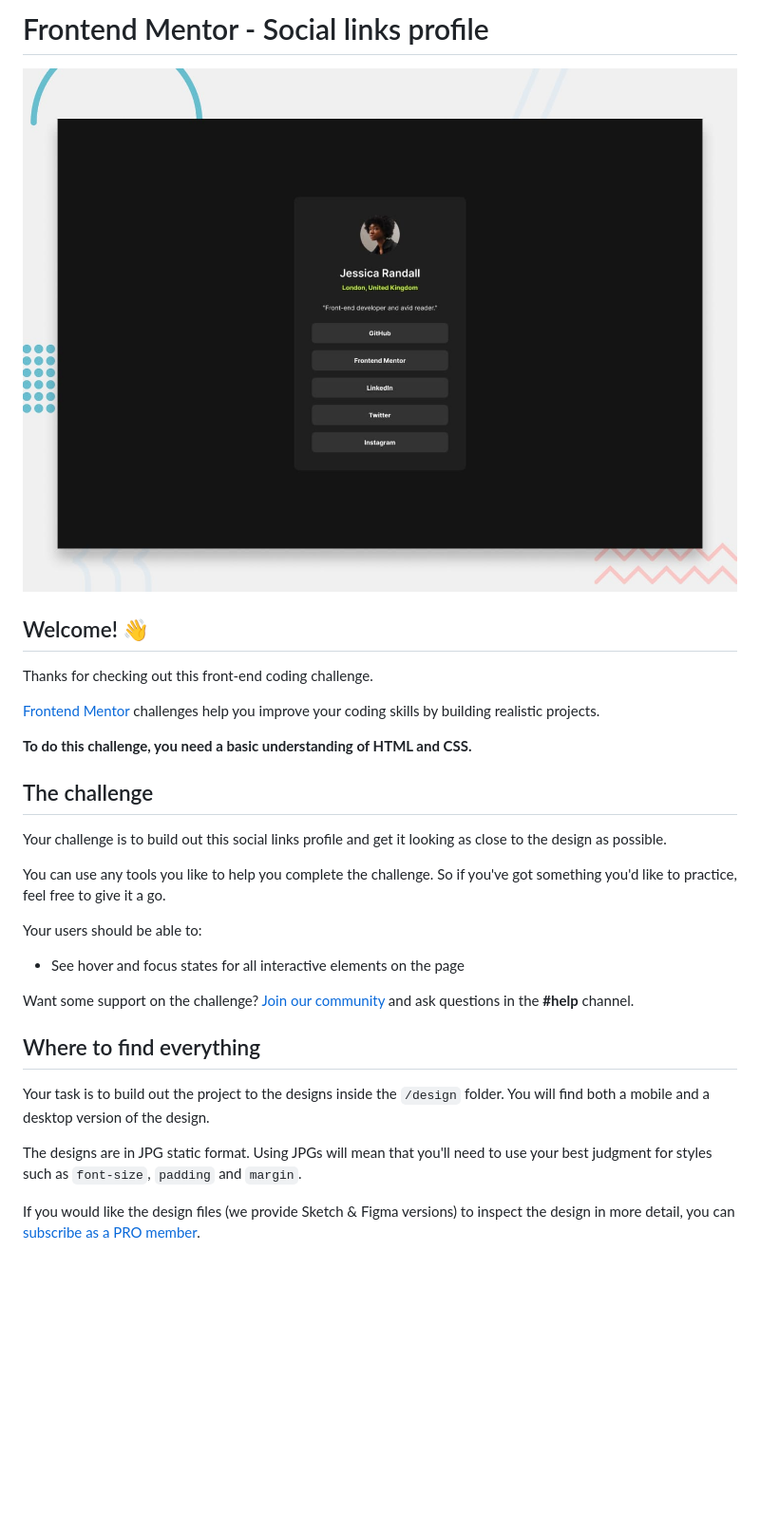
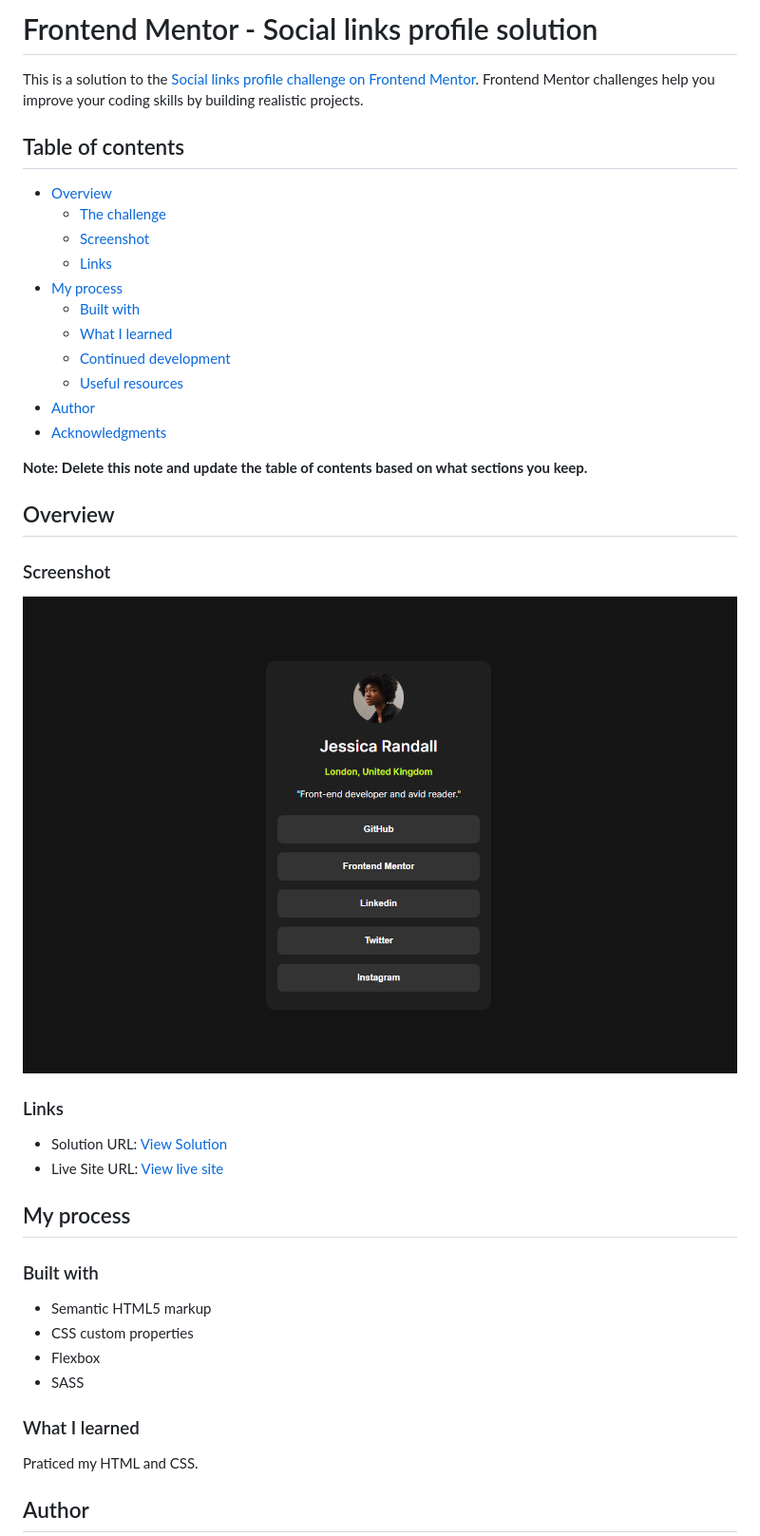
Before and after one commit to Esmee29/Frontend-Mentor-Social-links-profile, a Markdown page: README.md, the part around the change printed below. Shown: that part at 95% size. Rendered like a GitHub page; pictures changed too: design/social-screenshot.png (added); blank space fills up the shorter version.

```diff
--- a/README.md
+++ b/README.md
@@ -1,32 +1,46 @@
-# Frontend Mentor - Social links profile
+# Frontend Mentor - Social links profile solution
 
-![Design preview for the Social links profile coding challenge](./design/desktop-preview.jpg)
+This is a solution to the [Social links profile challenge on Frontend Mentor](https://www.frontendmentor.io/challenges/social-links-profile-UG32l9m6dQ). Frontend Mentor challenges help you improve your coding skills by building realistic projects.
 
-## Welcome! 👋
+## Table of contents
 
-Thanks for checking out this front-end coding challenge.
+- [Overview](#overview)
+  - [The challenge](#the-challenge)
+  - [Screenshot](#screenshot)
+  - [Links](#links)
+- [My process](#my-process)
+  - [Built with](#built-with)
+  - [What I learned](#what-i-learned)
+  - [Continued development](#continued-development)
+  - [Useful resources](#useful-resources)
+- [Author](#author)
+- [Acknowledgments](#acknowledgments)
 
-[Frontend Mentor](https://www.frontendmentor.io) challenges help you improve your coding skills by building realistic projects.
+**Note: Delete this note and update the table of contents based on what sections you keep.**
 
-**To do this challenge, you need a basic understanding of HTML and CSS.**
+## Overview
 
-## The challenge
+### Screenshot
 
-Your challenge is to build out this social links profile and get it looking as close to the design as possible.
+![Design preview for the Blog component coding challenge](./design/social-screenshot.png)
 
-You can use any tools you like to help you complete the challenge. So if you've got something you'd like to practice, feel free to give it a go.
+### Links
 
-Your users should be able to:
+- Solution URL: [View Solution](https://github.com/Esmee29/Frontend-Mentor-Social-links-profile)
+- Live Site URL: [View live site](https://esmee29.github.io/Frontend-Mentor-Social-links-profile/)
 
-- See hover and focus states for all interactive elements on the page
+## My process
 
-Want some support on the challenge? [Join our community](https://www.frontendmentor.io/community) and ask questions in the **#help** channel.
+### Built with
 
-## Where to find everything
+- Semantic HTML5 markup
+- CSS custom properties
+- Flexbox
+- SASS
 
-Your task is to build out the project to the designs inside the `/design` folder. You will find both a mobile and a desktop version of the design.
+### What I learned
 
-The designs are in JPG static format. Using JPGs will mean that you'll need to use your best judgment for styles such as `font-size`, `padding` and `margin`.
+Praticed my HTML and CSS.
 
-If you would like the design files (we provide Sketch & Figma versions) to inspect the design in more detail, you can [subscribe as a PRO member](https://www.frontendmentor.io/pro).
+## Author
 
```
Also changed, not shown: other parts of README.md (+2 -61 lines), assets - Copy (2)/images/avatar-jessica.jpeg (deleted), assets - Copy (2)/images/favicon-32x32.png (deleted), assets/images/social-screenshot.png (added), 15 other files.
